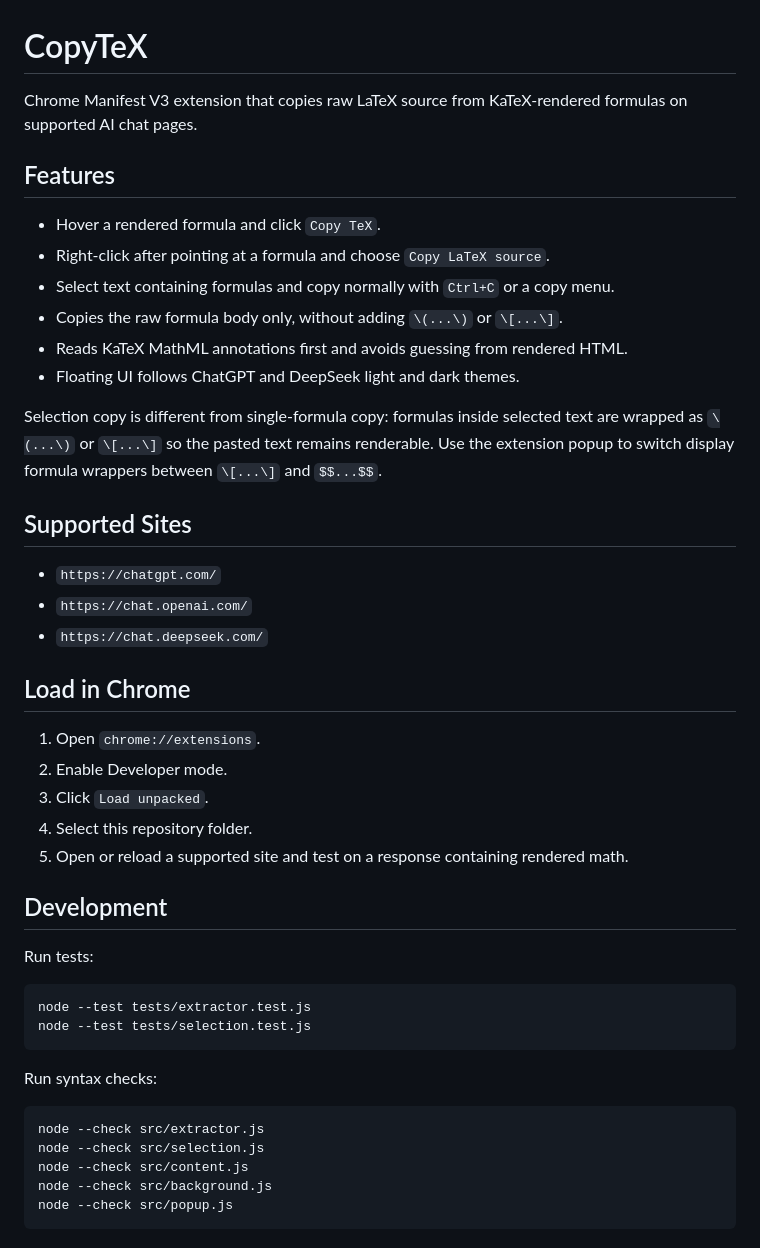
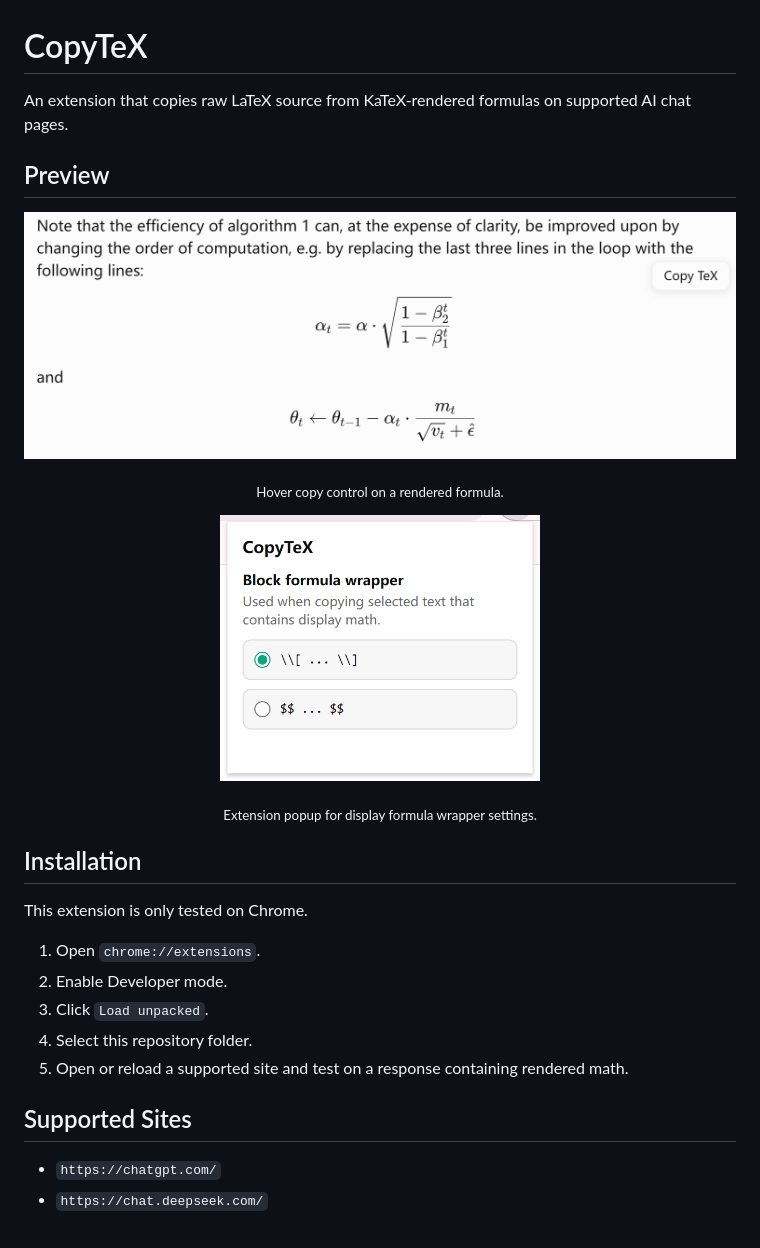
Before and after one commit to Gh-Shinku/copytex, a Markdown page: README.md, the part around the change. Rendered like a GitHub page; pictures changed too: assets/hover.png (added), assets/popup.png (added).

Commit message:
[docs] add exhibition images

````diff
--- a/README.md
+++ b/README.md
@@ -1,29 +1,24 @@
 # CopyTeX
 
-Chrome Manifest V3 extension that copies raw LaTeX source from KaTeX-rendered
-formulas on supported AI chat pages.
+An extension that copies raw LaTeX source from KaTeX-rendered formulas on supported AI chat pages.
 
-## Features
+## Preview
 
-- Hover a rendered formula and click `Copy TeX`.
-- Right-click after pointing at a formula and choose `Copy LaTeX source`.
-- Select text containing formulas and copy normally with `Ctrl+C` or a copy menu.
-- Copies the raw formula body only, without adding `\(...\)` or `\[...\]`.
-- Reads KaTeX MathML annotations first and avoids guessing from rendered HTML.
-- Floating UI follows ChatGPT and DeepSeek light and dark themes.
+<p align="center">
+  <img src="assets/hover.png" alt="CopyTeX hover copy button" width="760">
+</p>
 
-Selection copy is different from single-formula copy: formulas inside selected
-text are wrapped as `\(...\)` or `\[...\]` so the pasted text remains renderable.
-Use the extension popup to switch display formula wrappers between `\[...\]`
-and `$$...$$`.
+<p align="center"><sub>Hover copy control on a rendered formula.</sub></p>
 
-## Supported Sites
+<p align="center">
+  <img src="assets/popup.png" alt="CopyTeX extension popup" width="320">
+</p>
 
-- `https://chatgpt.com/`
-- `https://chat.openai.com/`
-- `https://chat.deepseek.com/`
+<p align="center"><sub>Extension popup for display formula wrapper settings.</sub></p>
 
-## Load in Chrome
+## Installation
+
+This extension is only tested on Chrome.
 
 1. Open `chrome://extensions`.
 2. Enable Developer mode.
@@ -31,21 +26,7 @@ and `$$...$$`.
 4. Select this repository folder.
 5. Open or reload a supported site and test on a response containing rendered math.
 
-## Development
+## Supported Sites
 
-Run tests:
-
-```powershell
-node --test tests/extractor.test.js
-node --test tests/selection.test.js
-```
-
-Run syntax checks:
-
-```powershell
-node --check src/extractor.js
-node --check src/selection.js
-node --check src/content.js
-node --check src/background.js
-node --check src/popup.js
-```
+- `https://chatgpt.com/`
+- `https://chat.deepseek.com/`
````
